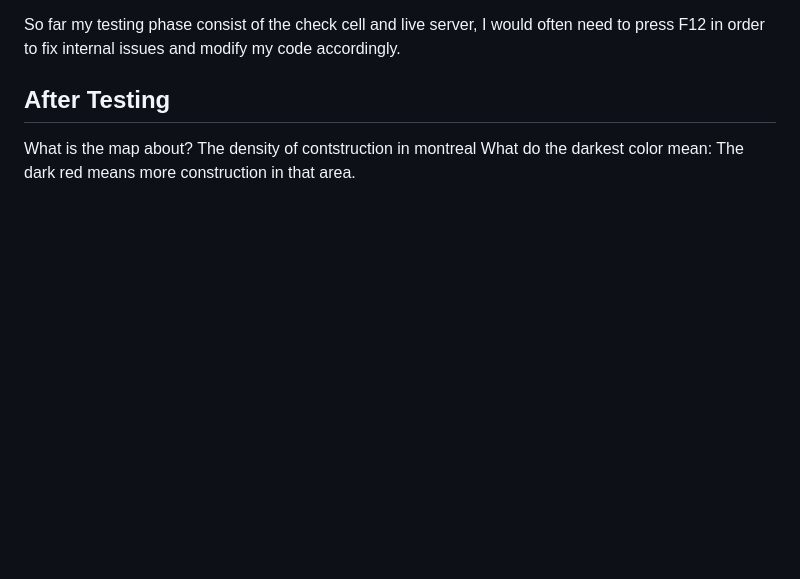
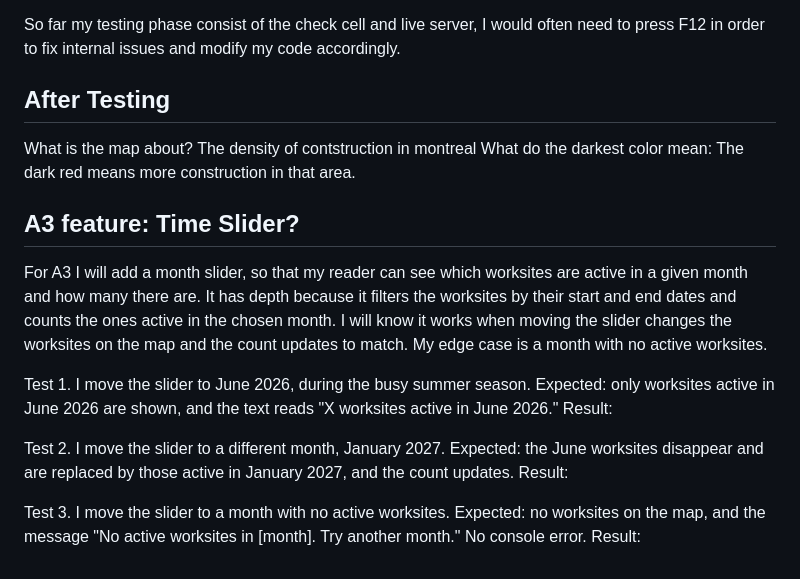
Before and after one commit to shaynnonn/montrealconstructionobservation, a Markdown page: README.md, the part around the change. GitHub-like rendering; blank space fills up the shorter version.

Commit message:
A3 card and three test before any code

```diff
--- a/README.md
+++ b/README.md
@@ -88,3 +88,22 @@ So far my testing phase consist of the check cell and live server, I would often
 ## After Testing
 What is the map about? The density of contstruction in montreal
 What do the darkest color mean: The dark red means more construction in that area.
+
+## A3 feature: Time Slider?
+
+For A3 I will add a month slider, so that my reader can see which worksites are active in a given month and how many there are.
+It has depth because it filters the worksites by their start and end dates and counts the ones active in the chosen month.
+I will know it works when moving the slider changes the worksites on the map and the count updates to match.
+My edge case is a month with no active worksites.
+
+Test 1. I move the slider to June 2026, during the busy summer season.
+ Expected: only worksites active in June 2026 are shown, and the text reads "X worksites active in June 2026."
+ Result:
+
+Test 2. I move the slider to a different month, January 2027.
+ Expected: the June worksites disappear and are replaced by those active in January 2027, and the count updates.
+ Result:
+
+Test 3. I move the slider to a month with no active worksites.
+ Expected: no worksites on the map, and the message "No active worksites in [month]. Try another month." No console error.
+ Result:
```
